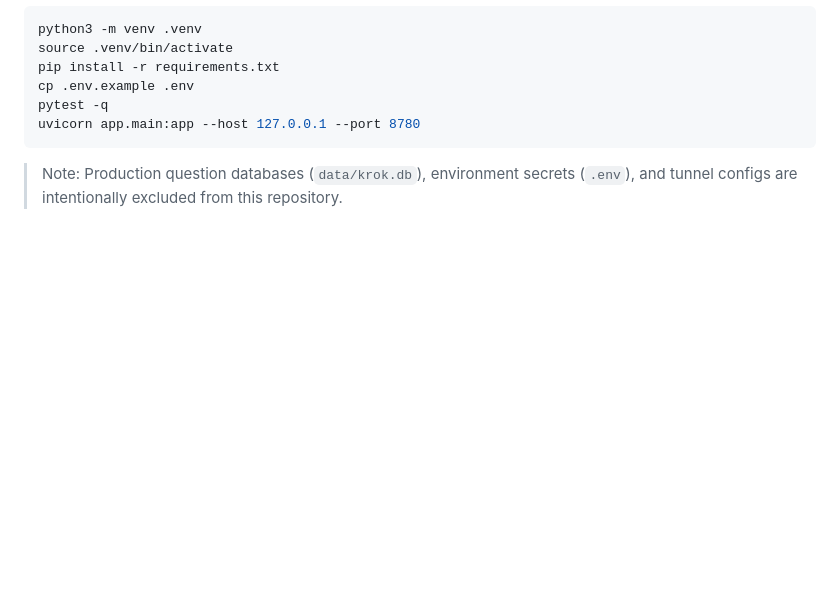
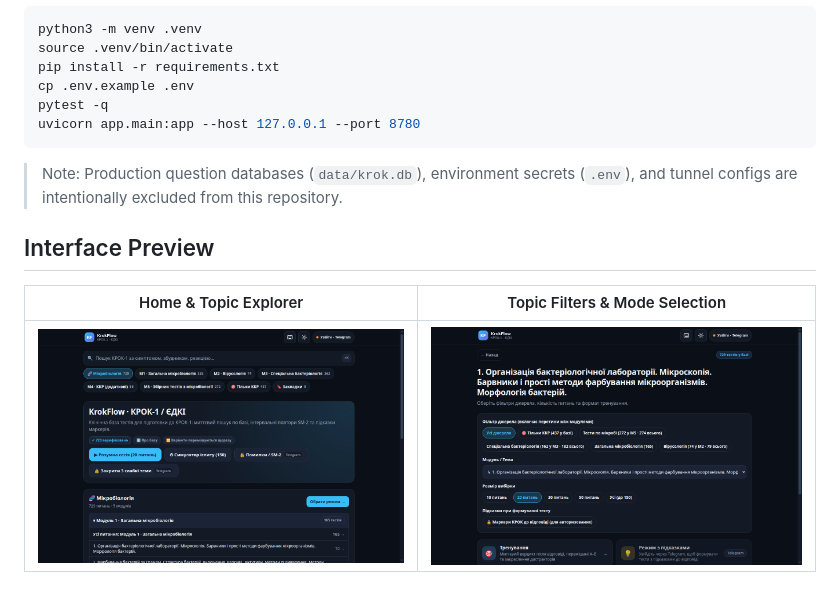
Before and after one commit to razin-core/krokflow, a Markdown page: README.md, the part around one of its changes. Rendered like a GitHub page; pictures changed too: docs/krokflow_home.png (added), docs/krokflow_training.png (added); blank space fills up the shorter version.

Commit message:
chore: add GitHub Actions CI, MIT license, OPSEC cleanup, and visual README polish

````diff
--- a/README.md
+++ b/README.md
@@ -23,3 +25,10 @@ uvicorn app.main:app --host 127.0.0.1 --port 8780
 ```
 
 > Note: Production question databases (`data/krok.db`), environment secrets (`.env`), and tunnel configs are intentionally excluded from this repository.
+
+
+## Interface Preview
+
+| Home & Topic Explorer | Topic Filters & Mode Selection |
+| :---: | :---: |
+| ![KrokFlow Home](docs/krokflow_home.png) | ![KrokFlow Training](docs/krokflow_training.png) |
````
Also changed, not shown: other parts of README.md (+2 -0 lines), 2 other files.
